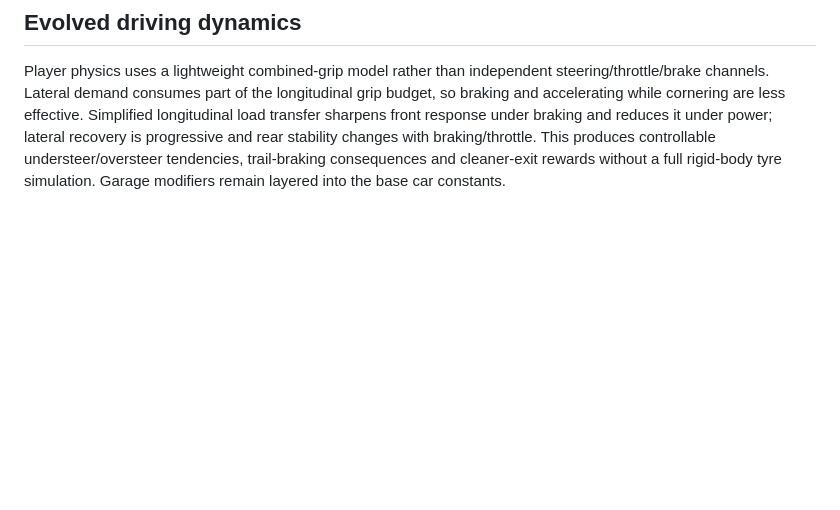
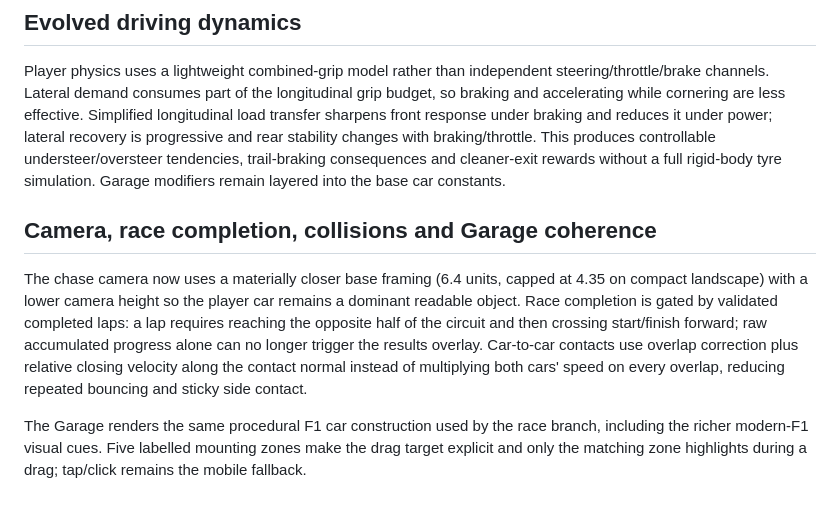
Before and after one commit to ottobit/portfolio-arcade, a Markdown page: games/f1-racer/F1-RACER-WIKI.md, the part around the change. Drawn GitHub-style; blank space fills up the shorter version.

Commit message:
docs(f1): document camera finish collision and garage fixes

```diff
--- a/games/f1-racer/F1-RACER-WIKI.md
+++ b/games/f1-racer/F1-RACER-WIKI.md
@@ -381,3 +381,10 @@ Five component families each expose three trade-off variants: front wing, rear w
 ## Evolved driving dynamics
 
 Player physics uses a lightweight combined-grip model rather than independent steering/throttle/brake channels. Lateral demand consumes part of the longitudinal grip budget, so braking and accelerating while cornering are less effective. Simplified longitudinal load transfer sharpens front response under braking and reduces it under power; lateral recovery is progressive and rear stability changes with braking/throttle. This produces controllable understeer/oversteer tendencies, trail-braking consequences and cleaner-exit rewards without a full rigid-body tyre simulation. Garage modifiers remain layered into the base car constants.
+
+
+## Camera, race completion, collisions and Garage coherence
+
+The chase camera now uses a materially closer base framing (6.4 units, capped at 4.35 on compact landscape) with a lower camera height so the player car remains a dominant readable object. Race completion is gated by validated completed laps: a lap requires reaching the opposite half of the circuit and then crossing start/finish forward; raw accumulated progress alone can no longer trigger the results overlay. Car-to-car contacts use overlap correction plus relative closing velocity along the contact normal instead of multiplying both cars' speed on every overlap, reducing repeated bouncing and sticky side contact.
+
+The Garage renders the same procedural F1 car construction used by the race branch, including the richer modern-F1 visual cues. Five labelled mounting zones make the drag target explicit and only the matching zone highlights during a drag; tap/click remains the mobile fallback.
```
